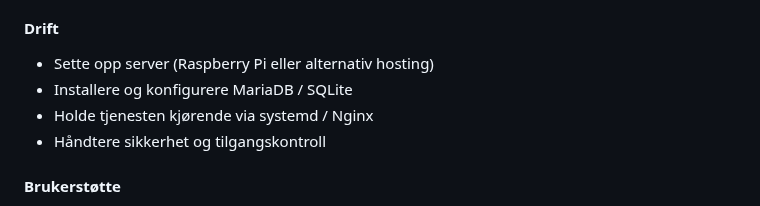
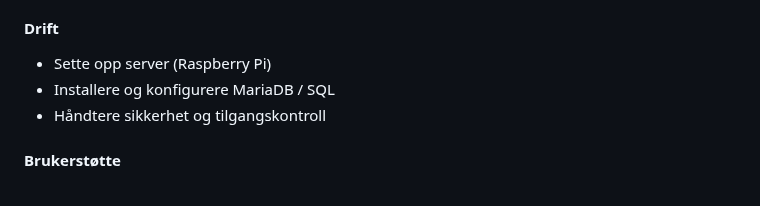
Before and after one commit to Senad1210/Prosjektoppgave-H-st, a Markdown page: README.md, the part around the change. Rendered like a GitHub page.

```diff
--- a/README.md
+++ b/README.md
@@ -53,9 +53,8 @@ En mulig MVP kan inneholde:
 - Implementere sanntidschat via WebSockets
 
 #### Drift
-- Sette opp server (Raspberry Pi eller alternativ hosting)
-- Installere og konfigurere MariaDB / SQLite
-- Holde tjenesten kjørende via systemd / Nginx
+- Sette opp server (Raspberry Pi)
+- Installere og konfigurere MariaDB / SQL
 - Håndtere sikkerhet og tilgangskontroll
 
 #### Brukerstøtte
```
